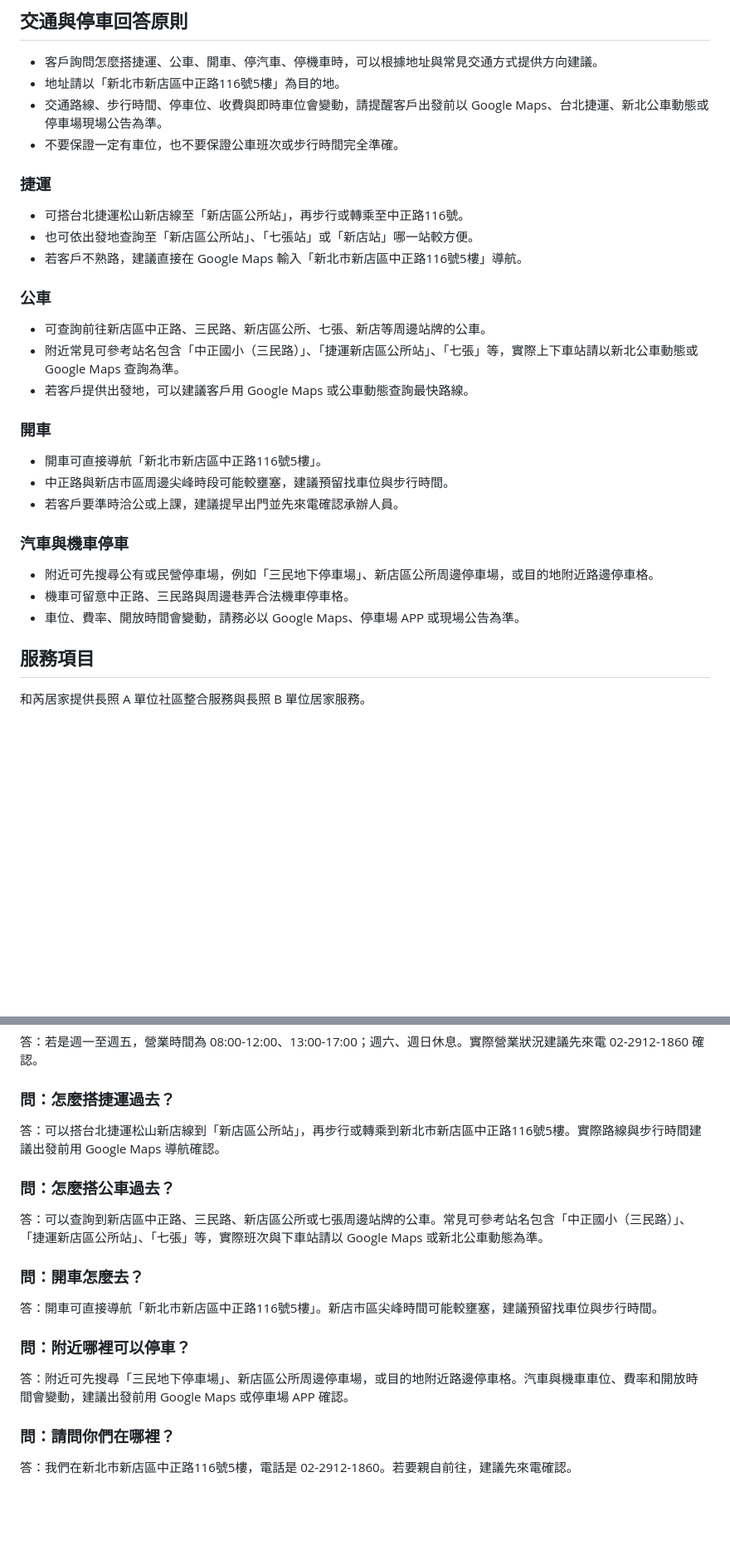
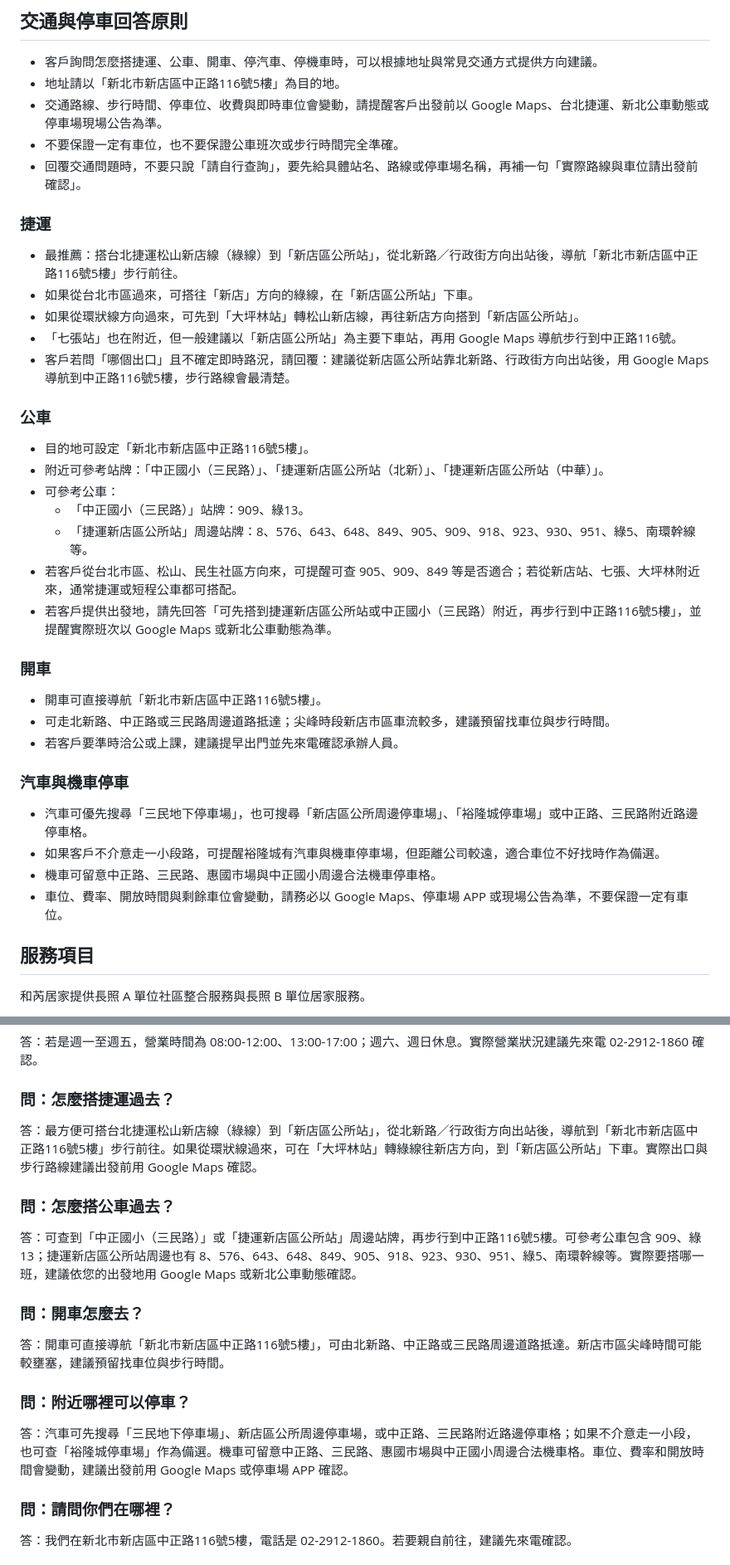
Before and after one commit to b94501087/line-ai-home-helper, a Markdown page: data/knowledge.md, 2 parts joined by grey strips. Shown at 83% size. Drawn GitHub-style; blank space fills up the shorter version.

Commit message:
Revise transportation guidance and parking information
Updated transportation advice for public transit and driving to the location, including specific station names and bus routes. Enhanced clarity on navigating to the destination and parking options.

```diff
--- a/data/knowledge.md
+++ b/data/knowledge.md
@@ -46,30 +46,38 @@
 - 地址請以「新北市新店區中正路116號5樓」為目的地。
 - 交通路線、步行時間、停車位、收費與即時車位會變動，請提醒客戶出發前以 Google Maps、台北捷運、新北公車動態或停車場現場公告為準。
 - 不要保證一定有車位，也不要保證公車班次或步行時間完全準確。
+- 回覆交通問題時，不要只說「請自行查詢」，要先給具體站名、路線或停車場名稱，再補一句「實際路線與車位請出發前確認」。
 
 ### 捷運
 
-- 可搭台北捷運松山新店線至「新店區公所站」，再步行或轉乘至中正路116號。
-- 也可依出發地查詢至「新店區公所站」、「七張站」或「新店站」哪一站較方便。
-- 若客戶不熟路，建議直接在 Google Maps 輸入「新北市新店區中正路116號5樓」導航。
+- 最推薦：搭台北捷運松山新店線（綠線）到「新店區公所站」，從北新路／行政街方向出站後，導航「新北市新店區中正路116號5樓」步行前往。
+- 如果從台北市區過來，可搭往「新店」方向的綠線，在「新店區公所站」下車。
+- 如果從環狀線方向過來，可先到「大坪林站」轉松山新店線，再往新店方向搭到「新店區公所站」。
+- 「七張站」也在附近，但一般建議以「新店區公所站」為主要下車站，再用 Google Maps 導航步行到中正路116號。
+- 客戶若問「哪個出口」且不確定即時路況，請回覆：建議從新店區公所站靠北新路、行政街方向出站後，用 Google Maps 導航到中正路116號5樓，步行路線會最清楚。
 
 ### 公車
 
-- 可查詢前往新店區中正路、三民路、新店區公所、七張、新店等周邊站牌的公車。
-- 附近常見可參考站名包含「中正國小（三民路）」、「捷運新店區公所站」、「七張」等，實際上下車站請以新北公車動態或 Google Maps 查詢為準。
-- 若客戶提供出發地，可以建議客戶用 Google Maps 或公車動態查詢最快路線。
+- 目的地可設定「新北市新店區中正路116號5樓」。
+- 附近可參考站牌：「中正國小（三民路）」、「捷運新店區公所站（北新）」、「捷運新店區公所站（中華）」。
+- 可參考公車：
+  - 「中正國小（三民路）」站牌：909、綠13。
+  - 「捷運新店區公所站」周邊站牌：8、576、643、648、849、905、909、918、923、930、951、綠5、南環幹線等。
+- 若客戶從台北市區、松山、民生社區方向來，可提醒可查 905、909、849 等是否適合；若從新店站、七張、大坪林附近來，通常捷運或短程公車都可搭配。
+- 若客戶提供出發地，請先回答「可先搭到捷運新店區公所站或中正國小（三民路）附近，再步行到中正路116號5樓」，並提醒實際班次以 Google Maps 或新北公車動態為準。
 
 ### 開車
 
 - 開車可直接導航「新北市新店區中正路116號5樓」。
-- 中正路與新店市區周邊尖峰時段可能較壅塞，建議預留找車位與步行時間。
+- 可走北新路、中正路或三民路周邊道路抵達；尖峰時段新店市區車流較多，建議預留找車位與步行時間。
 - 若客戶要準時洽公或上課，建議提早出門並先來電確認承辦人員。
 
 ### 汽車與機車停車
 
-- 附近可先搜尋公有或民營停車場，例如「三民地下停車場」、新店區公所周邊停車場，或目的地附近路邊停車格。
-- 機車可留意中正路、三民路與周邊巷弄合法機車停車格。
-- 車位、費率、開放時間會變動，請務必以 Google Maps、停車場 APP 或現場公告為準。
+- 汽車可優先搜尋「三民地下停車場」，也可搜尋「新店區公所周邊停車場」、「裕隆城停車場」或中正路、三民路附近路邊停車格。
+- 如果客戶不介意走一小段路，可提醒裕隆城有汽車與機車停車場，但距離公司較遠，適合車位不好找時作為備選。
+- 機車可留意中正路、三民路、惠國市場與中正國小周邊合法機車停車格。
+- 車位、費率、開放時間與剩餘車位會變動，請務必以 Google Maps、停車場 APP 或現場公告為準，不要保證一定有車位。
 
 ## 服務項目
 
@@ -134,16 +142,16 @@
 答：若是週一至週五，營業時間為 08:00-12:00、13:00-17:00；週六、週日休息。實際營業狀況建議先來電 02-2912-1860 確認。
 
 ### 問：怎麼搭捷運過去？
-答：可以搭台北捷運松山新店線到「新店區公所站」，再步行或轉乘到新北市新店區中正路116號5樓。實際路線與步行時間建議出發前用 Google Maps 導航確認。
+答：最方便可搭台北捷運松山新店線（綠線）到「新店區公所站」，從北新路／行政街方向出站後，導航到「新北市新店區中正路116號5樓」步行前往。如果從環狀線過來，可在「大坪林站」轉綠線往新店方向，到「新店區公所站」下車。實際出口與步行路線建議出發前用 Google Maps 確認。
 
 ### 問：怎麼搭公車過去？
-答：可以查詢到新店區中正路、三民路、新店區公所或七張周邊站牌的公車。常見可參考站名包含「中正國小（三民路）」、「捷運新店區公所站」、「七張」等，實際班次與下車站請以 Google Maps 或新北公車動態為準。
+答：可查到「中正國小（三民路）」或「捷運新店區公所站」周邊站牌，再步行到中正路116號5樓。可參考公車包含 909、綠13；捷運新店區公所站周邊也有 8、576、643、648、849、905、918、923、930、951、綠5、南環幹線等。實際要搭哪一班，建議依您的出發地用 Google Maps 或新北公車動態確認。
 
 ### 問：開車怎麼去？
-答：開車可直接導航「新北市新店區中正路116號5樓」。新店市區尖峰時間可能較壅塞，建議預留找車位與步行時間。
+答：開車可直接導航「新北市新店區中正路116號5樓」，可由北新路、中正路或三民路周邊道路抵達。新店市區尖峰時間可能較壅塞，建議預留找車位與步行時間。
 
 ### 問：附近哪裡可以停車？
-答：附近可先搜尋「三民地下停車場」、新店區公所周邊停車場，或目的地附近路邊停車格。汽車與機車車位、費率和開放時間會變動，建議出發前用 Google Maps 或停車場 APP 確認。
+答：汽車可先搜尋「三民地下停車場」、新店區公所周邊停車場，或中正路、三民路附近路邊停車格；如果不介意走一小段，也可查「裕隆城停車場」作為備選。機車可留意中正路、三民路、惠國市場與中正國小周邊合法機車格。車位、費率和開放時間會變動，建議出發前用 Google Maps 或停車場 APP 確認。
 
 ### 問：請問你們在哪裡？
 答：我們在新北市新店區中正路116號5樓，電話是 02-2912-1860。若要親自前往，建議先來電確認。
```
